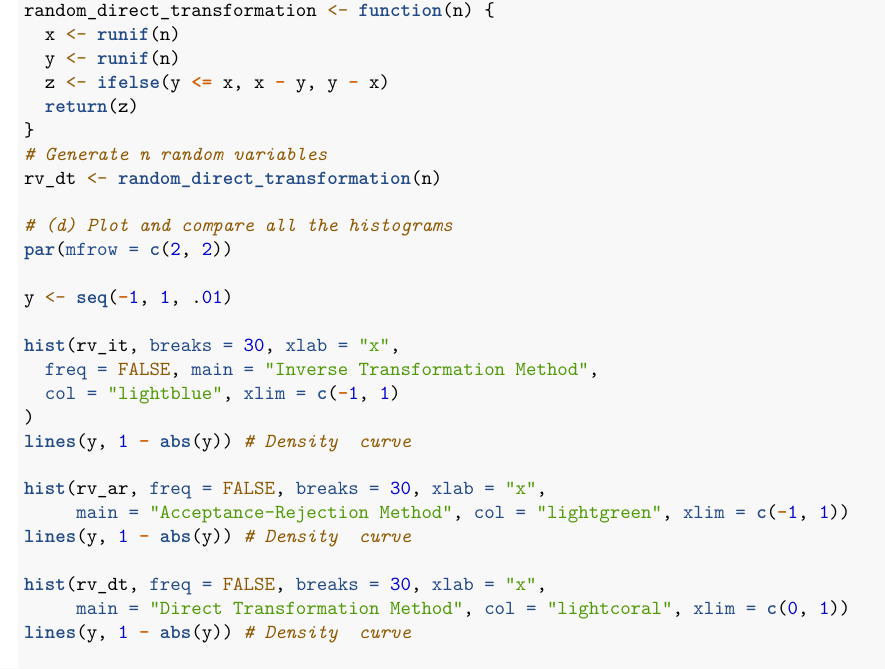
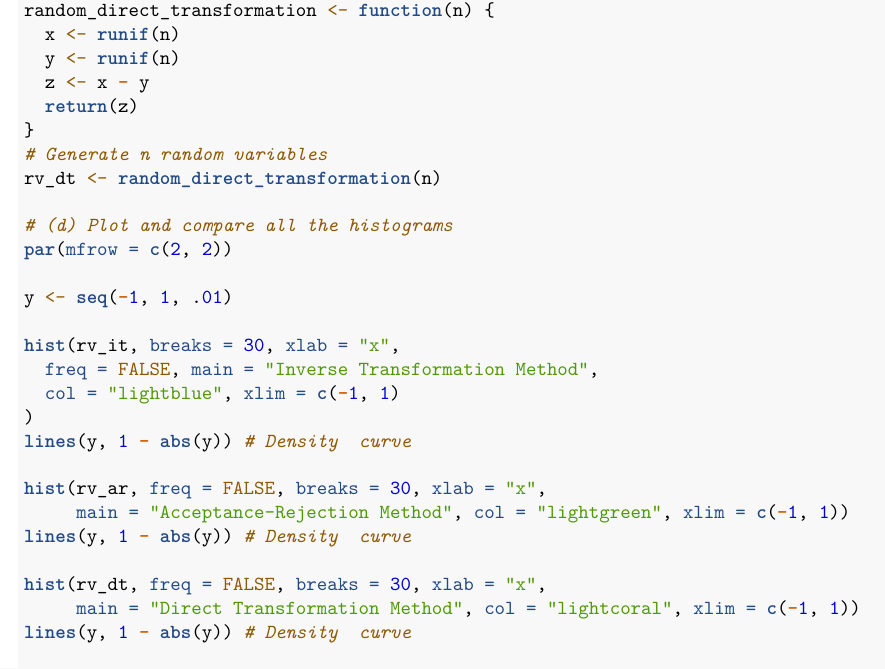
Before and after one commit to Josesx506/UA_PhD_Coursework_Assignments, an R Markdown document (2024_Spring_Stat_675/Assgn_04/Assgn_04_JO.rmd): part of page 2 of 9, cut so that both start at the same text. Rendered offline with R 4.5, knitr and Pandoc, then LaTeX, with nearby package versions.

Commit message:
completed questions 1-3a

```diff
--- a/2024_Spring_Stat_675/Assgn_04/Assgn_04_JO.rmd
+++ b/2024_Spring_Stat_675/Assgn_04/Assgn_04_JO.rmd
@@ -58,7 +58,7 @@ rv_ar <- random_acceptance_rejection(n)
 random_direct_transformation <- function(n) {
   x <- runif(n)
   y <- runif(n)
-  z <- ifelse(y <= x, x - y, y - x)
+  z <- x - y
   return(z)
 }
 # Generate n random variables
@@ -80,7 +80,7 @@ hist(rv_ar, freq = FALSE, breaks = 30, xlab = "x",
 lines(y, 1 - abs(y)) # Density  curve
 
 hist(rv_dt, freq = FALSE, breaks = 30, xlab = "x",
-     main = "Direct Transformation Method", col = "lightcoral", xlim = c(0, 1))
+     main = "Direct Transformation Method", col = "lightcoral", xlim = c(-1, 1))
 lines(y, 1 - abs(y)) # Density  curve
 
 par(mfrow = c(1, 1))  # Reset plotting parameters
```
